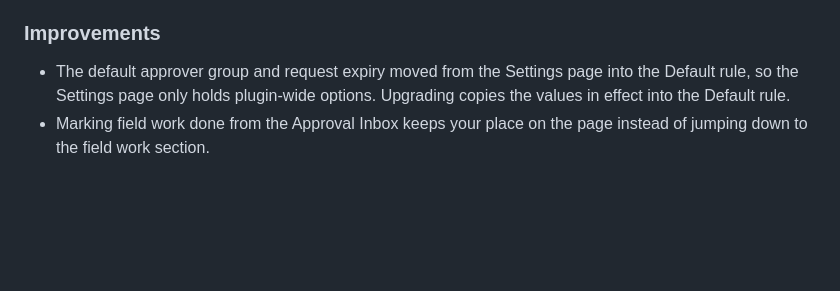
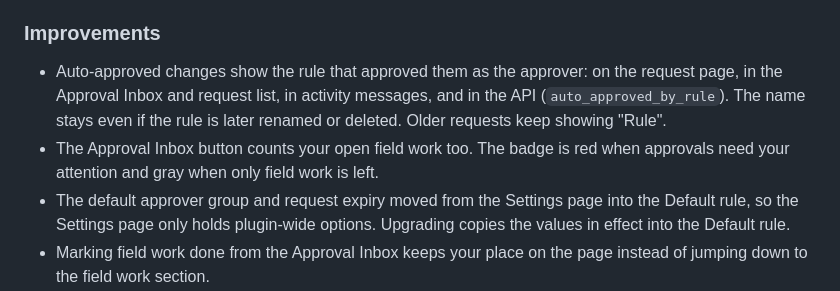
Before and after one commit to mattivaisanen/netbox-change-approval, a Markdown page: CHANGELOG.md, the part around the change. Drawn GitHub-style; blank space fills up the shorter version.

Commit message:
Changelog: approving rule as approver, field work in inbox count
Co-Authored-By: Claude Opus 5.5 (1M context) <noreply@anthropic.com>

```diff
--- a/CHANGELOG.md
+++ b/CHANGELOG.md
@@ -38,6 +38,13 @@
   pop-up style instead of the browser's plain OK/Cancel box.
 
 ### Improvements
+- Auto-approved changes show the rule that approved them as the approver:
+  on the request page, in the Approval Inbox and request list, in activity
+  messages, and in the API (`auto_approved_by_rule`). The name stays even if
+  the rule is later renamed or deleted. Older requests keep showing "Rule".
+- The Approval Inbox button counts your open field work too. The badge is
+  red when approvals need your attention and gray when only field work is
+  left.
 - The default approver group and request expiry moved from the Settings
   page into the Default rule, so the Settings page only holds plugin-wide
   options. Upgrading copies the values in effect into the Default rule.
```
